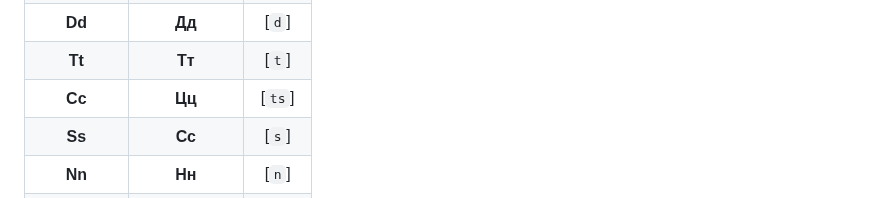
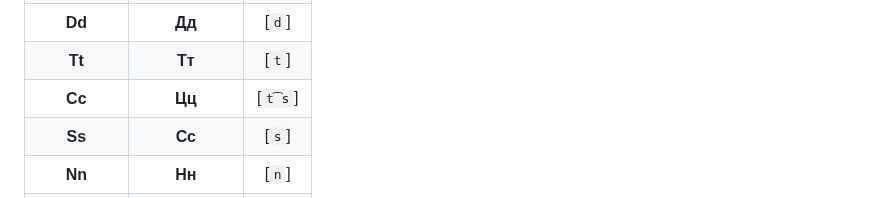
Before and after one commit to cekkemar-rus/cekkemar-rus.github.io, a Markdown page: README.md, the part around the change. Rendered like a GitHub page.

```diff
--- a/README.md
+++ b/README.md
@@ -28,7 +28,7 @@
 | **Yy**  | **Ыы**   | [`ɨ`]            |
 | **Dd**  | **Дд**   | [`d`]            |
 | **Tt**  | **Тт**   | [`t`]            |
-| **Cc**  | **Цц**   | [`ts`]           |
+| **Cc**  | **Цц**   | [`t͡s`]           |
 | **Ss**  | **Сс**   | [`s`]            |
 | **Nn**  | **Нн**   | [`n`]            |
 | **Mm**  | **Мм**   | [`m`]            |
```
